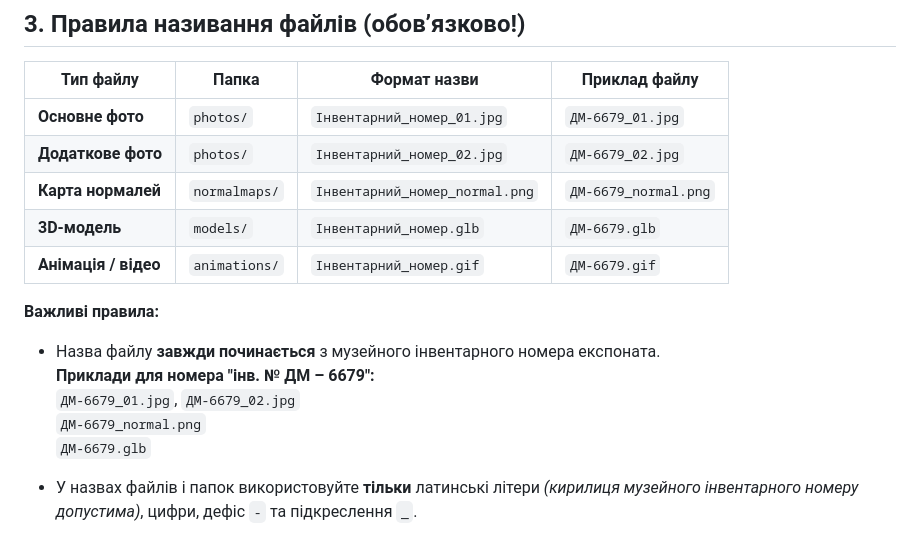
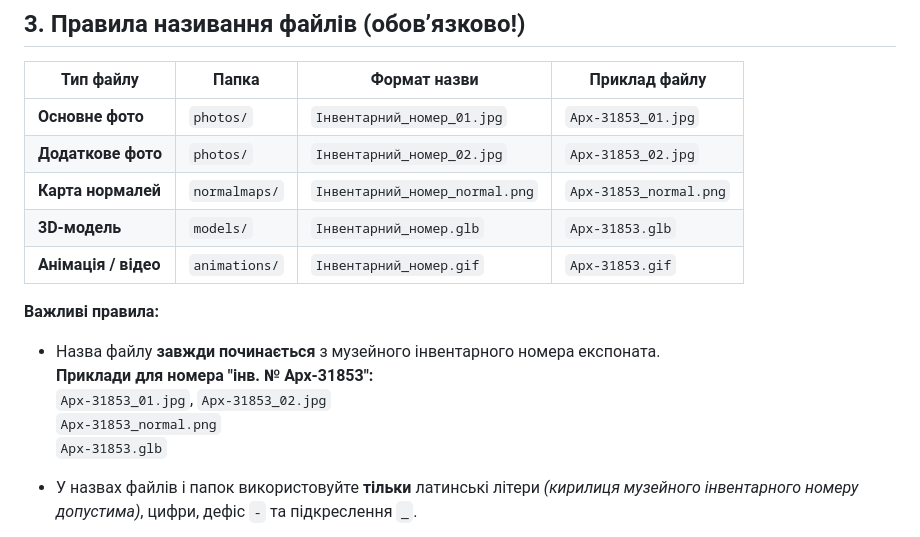
Before and after one commit to StSonya/museum-collection, a Markdown page: README.md, the part around the change. Rendered like a GitHub page.

```diff
--- a/README.md
+++ b/README.md
@@ -41,19 +41,19 @@ museum-collection/
 
 | Тип файлу              | Папка         | Формат назви                          | Приклад файлу          |
 |------------------------|---------------|---------------------------------------|------------------------|
-| **Основне фото**      | `photos/`     | `Інвентарний_номер_01.jpg`            | `ДМ-6679_01.jpg`        |
-| **Додаткове фото**     | `photos/`     | `Інвентарний_номер_02.jpg`            | `ДМ-6679_02.jpg`        |
-| **Карта нормалей**     | `normalmaps/` | `Інвентарний_номер_normal.png`        | `ДМ-6679_normal.png`    |
-| **3D-модель**          | `models/`     | `Інвентарний_номер.glb`               | `ДМ-6679.glb`           |
-| **Анімація / відео**   | `animations/` | `Інвентарний_номер.gif`               | `ДМ-6679.gif`           |
+| **Основне фото**      | `photos/`     | `Інвентарний_номер_01.jpg`            | `Арх-31853_01.jpg`        |
+| **Додаткове фото**     | `photos/`     | `Інвентарний_номер_02.jpg`            | `Арх-31853_02.jpg`        |
+| **Карта нормалей**     | `normalmaps/` | `Інвентарний_номер_normal.png`        | `Арх-31853_normal.png`    |
+| **3D-модель**          | `models/`     | `Інвентарний_номер.glb`               | `Арх-31853.glb`           |
+| **Анімація / відео**   | `animations/` | `Інвентарний_номер.gif`               | `Арх-31853.gif`           |
 
 **Важливі правила:**
 
 - Назва файлу **завжди починається** з музейного інвентарного номера експоната.
-  **Приклади для номера "інв. № ДМ – 6679":**
-  `ДМ-6679_01.jpg`, `ДМ-6679_02.jpg`
-  `ДМ-6679_normal.png`
-  `ДМ-6679.glb`
+  **Приклади для номера "інв. № Арх-31853":**
+  `Арх-31853_01.jpg`, `Арх-31853_02.jpg`
+  `Арх-31853_normal.png`
+  `Арх-31853.glb`
 
 - У назвах файлів і папок використовуйте **тільки** латинські літери *(кирилиця музейного інвентарного номеру допустима)*, цифри, дефіс `-` та підкреслення `_`.
 
```
